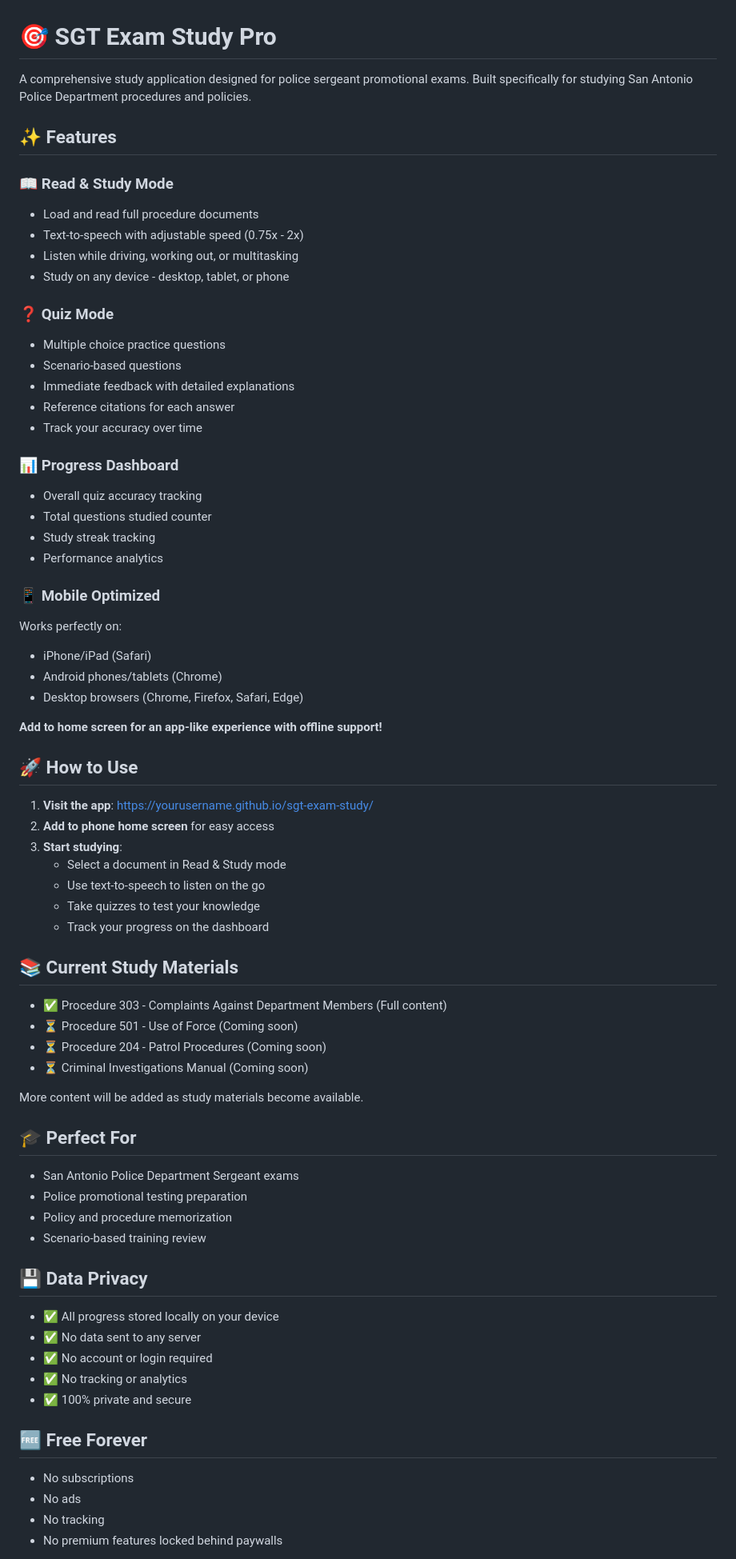
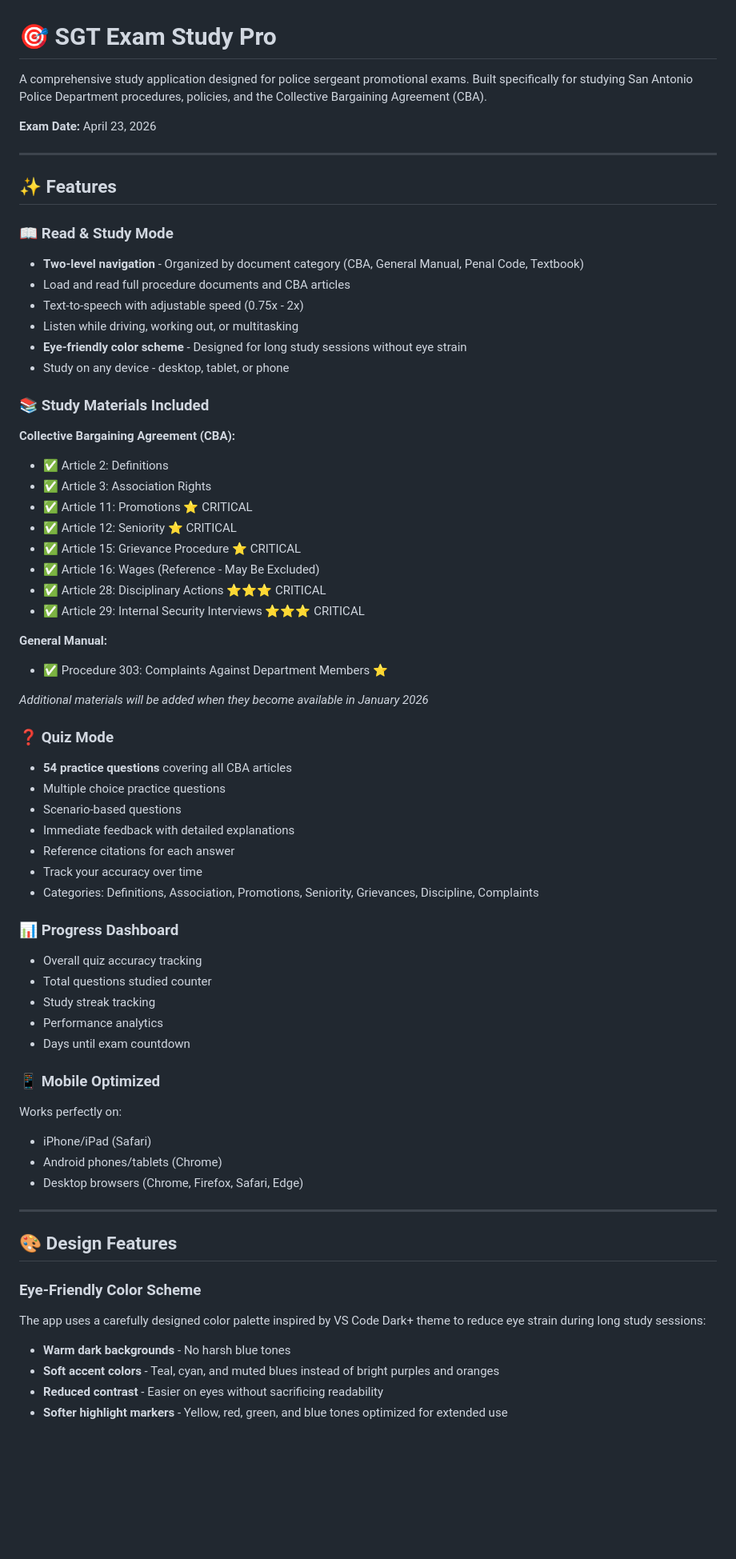
Before and after one commit to amymarilub/sgt-exam-study, a Markdown page: README.md, the part around one of its changes. Shown at 80% size. Drawn GitHub-style; blank space fills up the shorter version.

```diff
--- a/README.md
+++ b/README.md
@@ -1,27 +1,53 @@
 # 🎯 SGT Exam Study Pro
 
-A comprehensive study application designed for police sergeant promotional exams. Built specifically for studying San Antonio Police Department procedures and policies.
+A comprehensive study application designed for police sergeant promotional exams. Built specifically for studying San Antonio Police Department procedures, policies, and the Collective Bargaining Agreement (CBA).
+
+**Exam Date:** April 23, 2026
+
+---
 
 ## ✨ Features
 
 ### 📖 Read & Study Mode
-- Load and read full procedure documents
+- **Two-level navigation** - Organized by document category (CBA, General Manual, Penal Code, Textbook)
+- Load and read full procedure documents and CBA articles
 - Text-to-speech with adjustable speed (0.75x - 2x)
 - Listen while driving, working out, or multitasking
+- **Eye-friendly color scheme** - Designed for long study sessions without eye strain
 - Study on any device - desktop, tablet, or phone
 
+### 📚 Study Materials Included
+
+**Collective Bargaining Agreement (CBA):**
+- ✅ Article 2: Definitions
+- ✅ Article 3: Association Rights
+- ✅ Article 11: Promotions ⭐ CRITICAL
+- ✅ Article 12: Seniority ⭐ CRITICAL
+- ✅ Article 15: Grievance Procedure ⭐ CRITICAL
+- ✅ Article 16: Wages (Reference - May Be Excluded)
+- ✅ Article 28: Disciplinary Actions ⭐⭐⭐ CRITICAL
+- ✅ Article 29: Internal Security Interviews ⭐⭐⭐ CRITICAL
+
+**General Manual:**
+- ✅ Procedure 303: Complaints Against Department Members ⭐
+
+*Additional materials will be added when they become available in January 2026*
+
 ### ❓ Quiz Mode
+- **54 practice questions** covering all CBA articles
 - Multiple choice practice questions
 - Scenario-based questions
 - Immediate feedback with detailed explanations
 - Reference citations for each answer
 - Track your accuracy over time
+- Categories: Definitions, Association, Promotions, Seniority, Grievances, Discipline, Complaints
 
 ### 📊 Progress Dashboard
 - Overall quiz accuracy tracking
 - Total questions studied counter
 - Study streak tracking
 - Performance analytics
+- Days until exam countdown
 
 ### 📱 Mobile Optimized
 Works perfectly on:
@@ -29,46 +55,15 @@ Works perfectly on:
 - Android phones/tablets (Chrome)
 - Desktop browsers (Chrome, Firefox, Safari, Edge)
 
-**Add to home screen for an app-like experience with offline support!**
+---
 
-## 🚀 How to Use
+## 🎨 Design Features
 
-1. **Visit the app**: https://yourusername.github.io/sgt-exam-study/
-2. **Add to phone home screen** for easy access
-3. **Start studying**:
-   - Select a document in Read & Study mode
-   - Use text-to-speech to listen on the go
-   - Take quizzes to test your knowledge
-   - Track your progress on the dashboard
+### Eye-Friendly Color Scheme
+The app uses a carefully designed color palette inspired by VS Code Dark+ theme to reduce eye strain during long study sessions:
 
-## 📚 Current Study Materials
+- **Warm dark backgrounds** - No harsh blue tones
+- **Soft accent colors** - Teal, cyan, and muted blues instead of bright purples and oranges
+- **Reduced contrast** - Easier on eyes without sacrificing readability
+- **Softer highlight markers** - Yellow, red, green, and blue tones optimized for extended use
 
-- ✅ Procedure 303 - Complaints Against Department Members (Full content)
-- ⏳ Procedure 501 - Use of Force (Coming soon)
-- ⏳ Procedure 204 - Patrol Procedures (Coming soon)
-- ⏳ Criminal Investigations Manual (Coming soon)
-
-More content will be added as study materials become available.
-
-## 🎓 Perfect For
-
-- San Antonio Police Department Sergeant exams
-- Police promotional testing preparation
-- Policy and procedure memorization
-- Scenario-based training review
-
-## 💾 Data Privacy
-
-- ✅ All progress stored locally on your device
-- ✅ No data sent to any server
-- ✅ No account or login required
-- ✅ No tracking or analytics
-- ✅ 100% private and secure
-
-## 🆓 Free Forever
-
-- No subscriptions
-- No ads
-- No tracking
-- No premium features locked behind paywalls
-
```
Also changed, not shown: other parts of README.md (+209 -77 lines).
